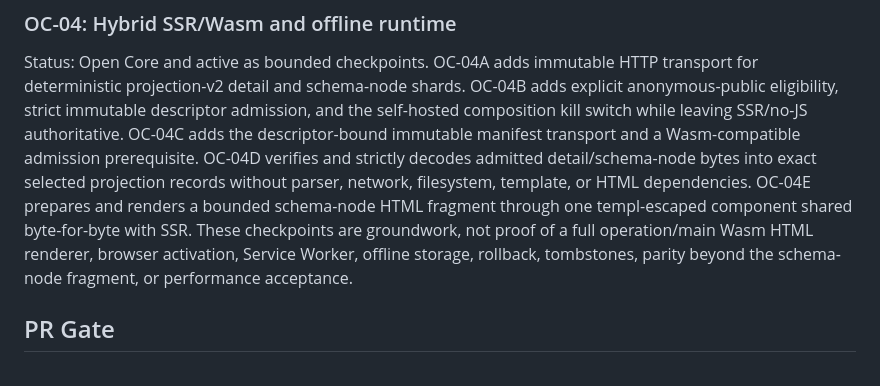
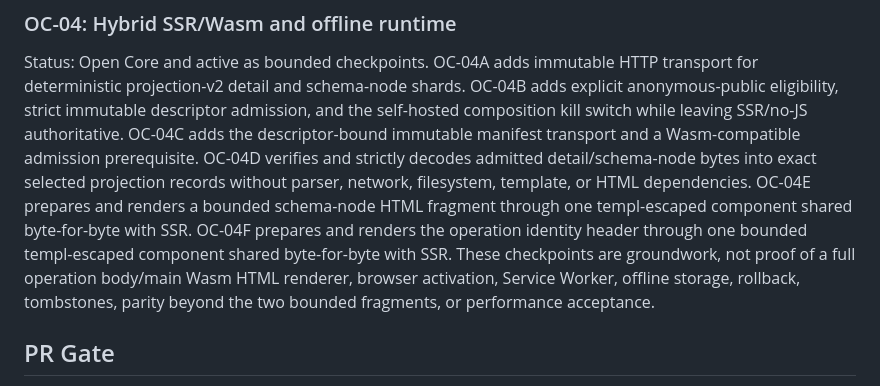
Before and after one commit to araihu/manja, a Markdown page: goal.md, the part around one of its changes. Drawn GitHub-style.

```diff
--- a/goal.md
+++ b/goal.md
@@ -750,10 +785,12 @@ a Wasm-compatible admission prerequisite. OC-04D verifies and strictly decodes
 admitted detail/schema-node bytes into exact selected projection records without
 parser, network, filesystem, template, or HTML dependencies. OC-04E prepares and
 renders a bounded schema-node HTML fragment through one templ-escaped component
-shared byte-for-byte with SSR. These checkpoints are groundwork, not proof of a
-full operation/main Wasm HTML renderer, browser activation, Service Worker,
-offline storage, rollback, tombstones, parity beyond the schema-node fragment,
-or performance acceptance.
+shared byte-for-byte with SSR. OC-04F prepares and renders the operation identity
+header through one bounded templ-escaped component shared byte-for-byte with
+SSR. These checkpoints are groundwork, not proof of a full operation body/main
+Wasm HTML renderer, browser activation, Service Worker, offline storage,
+rollback, tombstones, parity beyond the two bounded fragments, or performance
+acceptance.
 
 ## PR Gate
 
```
Also changed, not shown: other parts of goal.md (+49 -13 lines).
